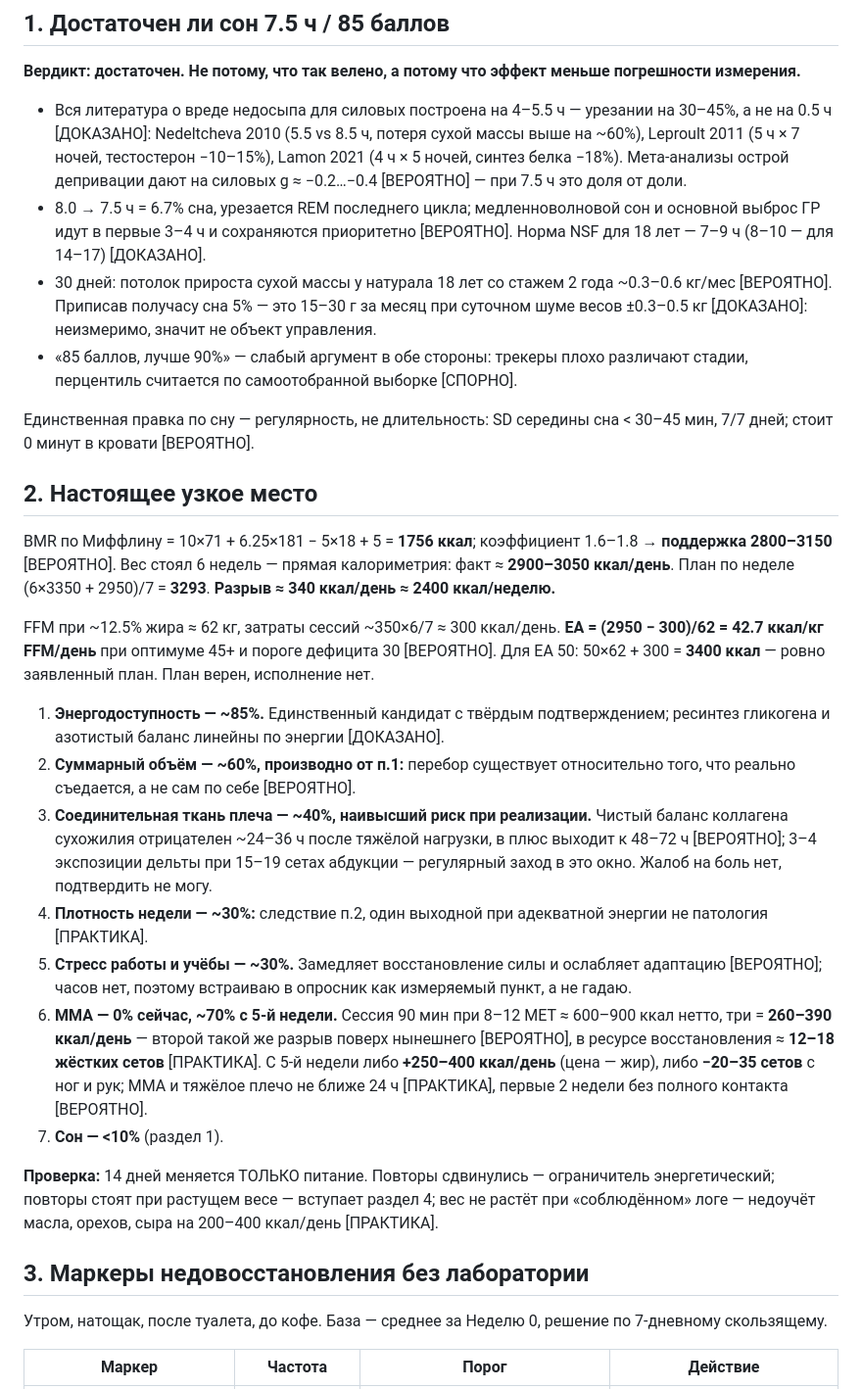
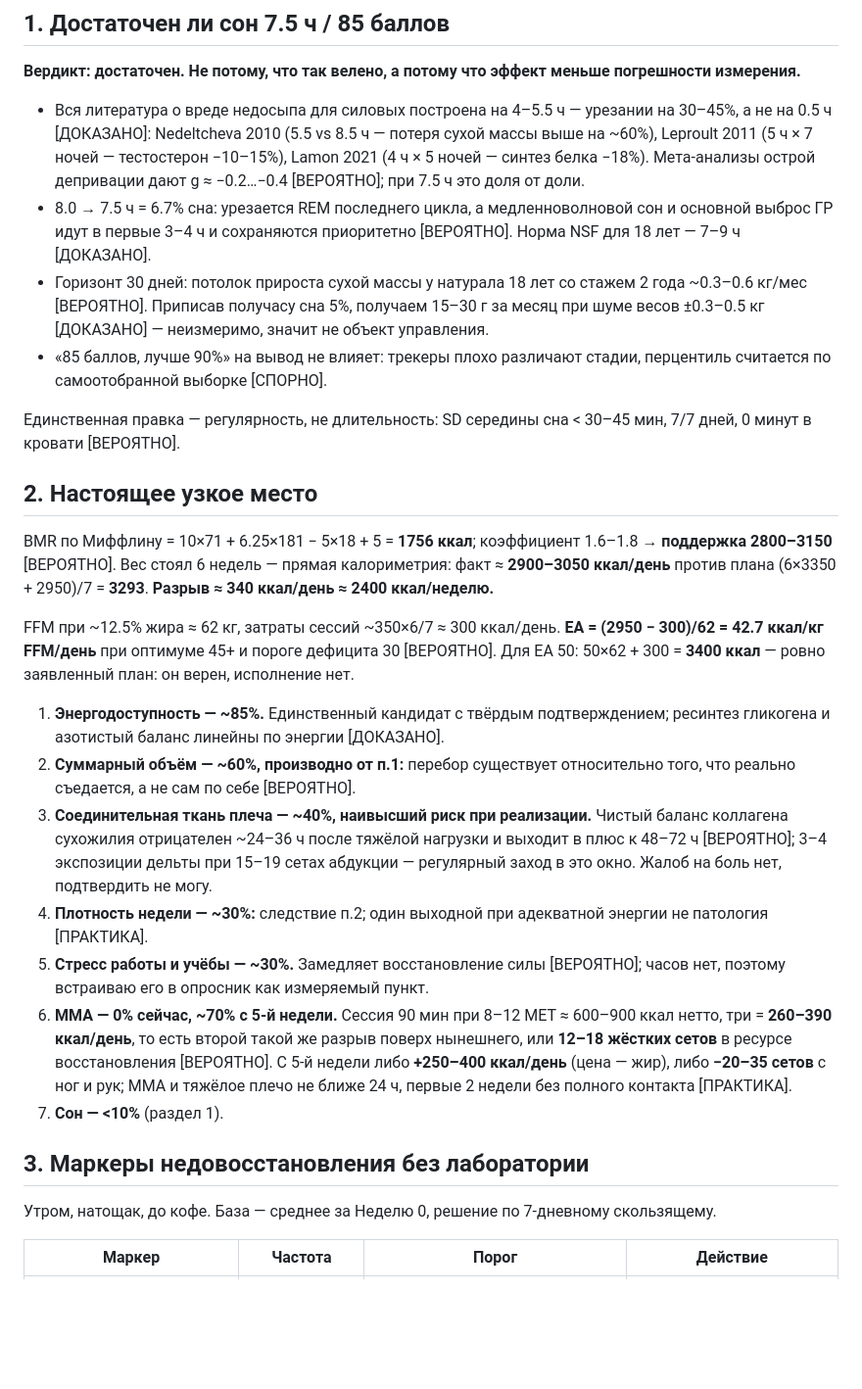
Before and after one commit to Blackhercek/tg-bot, a Markdown page: output/agents/A6_recovery.md, the part around one of its changes. Shown at 98% size. GitHub-like rendering; blank space fills up the shorter version.

```diff
--- a/output/agents/A6_recovery.md
+++ b/output/agents/A6_recovery.md
@@ -4,32 +4,31 @@
 
 **Вердикт: достаточен. Не потому, что так велено, а потому что эффект меньше погрешности измерения.**
 
-- Вся литература о вреде недосыпа для силовых построена на 4–5.5 ч — урезании на 30–45%, а не на 0.5 ч [ДОКАЗАНО]: Nedeltcheva 2010 (5.5 vs 8.5 ч, потеря сухой массы выше на ~60%), Leproult 2011 (5 ч × 7 ночей, тестостерон −10–15%), Lamon 2021 (4 ч × 5 ночей, синтез белка −18%). Мета-анализы острой депривации дают на силовых g ≈ −0.2…−0.4 [ВЕРОЯТНО] — при 7.5 ч это доля от доли.
-- 8.0 → 7.5 ч = 6.7% сна, урезается REM последнего цикла; медленноволновой сон и основной выброс ГР идут в первые 3–4 ч и сохраняются приоритетно [ВЕРОЯТНО]. Норма NSF для 18 лет — 7–9 ч (8–10 — для 14–17) [ДОКАЗАНО].
-- 30 дней: потолок прироста сухой массы у натурала 18 лет со стажем 2 года ~0.3–0.6 кг/мес [ВЕРОЯТНО]. Приписав получасу сна 5% — это 15–30 г за месяц при суточном шуме весов ±0.3–0.5 кг [ДОКАЗАНО]: неизмеримо, значит не объект управления.
-- «85 баллов, лучше 90%» — слабый аргумент в обе стороны: трекеры плохо различают стадии, перцентиль считается по самоотобранной выборке [СПОРНО].
+- Вся литература о вреде недосыпа для силовых построена на 4–5.5 ч — урезании на 30–45%, а не на 0.5 ч [ДОКАЗАНО]: Nedeltcheva 2010 (5.5 vs 8.5 ч — потеря сухой массы выше на ~60%), Leproult 2011 (5 ч × 7 ночей — тестостерон −10–15%), Lamon 2021 (4 ч × 5 ночей — синтез белка −18%). Мета-анализы острой депривации дают g ≈ −0.2…−0.4 [ВЕРОЯТНО]; при 7.5 ч это доля от доли.
+- 8.0 → 7.5 ч = 6.7% сна: урезается REM последнего цикла, а медленноволновой сон и основной выброс ГР идут в первые 3–4 ч и сохраняются приоритетно [ВЕРОЯТНО]. Норма NSF для 18 лет — 7–9 ч [ДОКАЗАНО].
+- Горизонт 30 дней: потолок прироста сухой массы у натурала 18 лет со стажем 2 года ~0.3–0.6 кг/мес [ВЕРОЯТНО]. Приписав получасу сна 5%, получаем 15–30 г за месяц при шуме весов ±0.3–0.5 кг [ДОКАЗАНО] — неизмеримо, значит не объект управления.
+- «85 баллов, лучше 90%» на вывод не влияет: трекеры плохо различают стадии, перцентиль считается по самоотобранной выборке [СПОРНО].
 
-Единственная правка по сну — регулярность, не длительность: SD середины сна < 30–45 мин, 7/7 дней; стоит 0 минут в кровати [ВЕРОЯТНО].
+Единственная правка — регулярность, не длительность: SD середины сна < 30–45 мин, 7/7 дней, 0 минут в кровати [ВЕРОЯТНО].
 
 ## 2. Настоящее узкое место
 
-BMR по Миффлину = 10×71 + 6.25×181 − 5×18 + 5 = **1756 ккал**; коэффициент 1.6–1.8 → **поддержка 2800–3150** [ВЕРОЯТНО]. Вес стоял 6 недель — прямая калориметрия: факт ≈ **2900–3050 ккал/день**. План по неделе (6×3350 + 2950)/7 = **3293**. **Разрыв ≈ 340 ккал/день ≈ 2400 ккал/неделю.**
+BMR по Миффлину = 10×71 + 6.25×181 − 5×18 + 5 = **1756 ккал**; коэффициент 1.6–1.8 → **поддержка 2800–3150** [ВЕРОЯТНО]. Вес стоял 6 недель — прямая калориметрия: факт ≈ **2900–3050 ккал/день** против плана (6×3350 + 2950)/7 = **3293**. **Разрыв ≈ 340 ккал/день ≈ 2400 ккал/неделю.**
 
-FFM при ~12.5% жира ≈ 62 кг, затраты сессий ~350×6/7 ≈ 300 ккал/день. **EA = (2950 − 300)/62 = 42.7 ккал/кг FFM/день** при оптимуме 45+ и пороге дефицита 30 [ВЕРОЯТНО]. Для EA 50: 50×62 + 300 = **3400 ккал** — ровно заявленный план. План верен, исполнение нет.
+FFM при ~12.5% жира ≈ 62 кг, затраты сессий ~350×6/7 ≈ 300 ккал/день. **EA = (2950 − 300)/62 = 42.7 ккал/кг FFM/день** при оптимуме 45+ и пороге дефицита 30 [ВЕРОЯТНО]. Для EA 50: 50×62 + 300 = **3400 ккал** — ровно заявленный план: он верен, исполнение нет.
 
 1. **Энергодоступность — ~85%.** Единственный кандидат с твёрдым подтверждением; ресинтез гликогена и азотистый баланс линейны по энергии [ДОКАЗАНО].
 2. **Суммарный объём — ~60%, производно от п.1:** перебор существует относительно того, что реально съедается, а не сам по себе [ВЕРОЯТНО].
-3. **Соединительная ткань плеча — ~40%, наивысший риск при реализации.** Чистый баланс коллагена сухожилия отрицателен ~24–36 ч после тяжёлой нагрузки, в плюс выходит к 48–72 ч [ВЕРОЯТНО]; 3–4 экспозиции дельты при 15–19 сетах абдукции — регулярный заход в это окно. Жалоб на боль нет, подтвердить не могу.
-4. **Плотность недели — ~30%:** следствие п.2, один выходной при адекватной энергии не патология [ПРАКТИКА].
-5. **Стресс работы и учёбы — ~30%.** Замедляет восстановление силы и ослабляет адаптацию [ВЕРОЯТНО]; часов нет, поэтому встраиваю в опросник как измеряемый пункт, а не гадаю.
-6. **ММА — 0% сейчас, ~70% с 5-й недели.** Сессия 90 мин при 8–12 МЕТ ≈ 600–900 ккал нетто, три = **260–390 ккал/день** — второй такой же разрыв поверх нынешнего [ВЕРОЯТНО], в ресурсе восстановления ≈ **12–18 жёстких сетов** [ПРАКТИКА]. С 5-й недели либо **+250–400 ккал/день** (цена — жир), либо **−20–35 сетов** с ног и рук; ММА и тяжёлое плечо не ближе 24 ч [ПРАКТИКА], первые 2 недели без полного контакта [ВЕРОЯТНО].
+3. **Соединительная ткань плеча — ~40%, наивысший риск при реализации.** Чистый баланс коллагена сухожилия отрицателен ~24–36 ч после тяжёлой нагрузки и выходит в плюс к 48–72 ч [ВЕРОЯТНО]; 3–4 экспозиции дельты при 15–19 сетах абдукции — регулярный заход в это окно. Жалоб на боль нет, подтвердить не могу.
+4. **Плотность недели — ~30%:** следствие п.2; один выходной при адекватной энергии не патология [ПРАКТИКА].
+5. **Стресс работы и учёбы — ~30%.** Замедляет восстановление силы [ВЕРОЯТНО]; часов нет, поэтому встраиваю его в опросник как измеряемый пункт.
+6. **ММА — 0% сейчас, ~70% с 5-й недели.** Сессия 90 мин при 8–12 МЕТ ≈ 600–900 ккал нетто, три = **260–390 ккал/день**, то есть второй такой же разрыв поверх нынешнего, или **12–18 жёстких сетов** в ресурсе восстановления [ВЕРОЯТНО]. С 5-й недели либо **+250–400 ккал/день** (цена — жир), либо **−20–35 сетов** с ног и рук; ММА и тяжёлое плечо не ближе 24 ч, первые 2 недели без полного контакта [ПРАКТИКА].
 7. **Сон — <10%** (раздел 1).
 
-**Проверка:** 14 дней меняется ТОЛЬКО питание. Повторы сдвинулись — ограничитель энергетический; повторы стоят при растущем весе — вступает раздел 4; вес не растёт при «соблюдённом» логе — недоучёт масла, орехов, сыра на 200–400 ккал/день [ПРАКТИКА].
 
 ## 3. Маркеры недовосстановления без лаборатории
 
-Утром, натощак, после туалета, до кофе. База — среднее за Неделю 0, решение по 7-дневному скользящему.
+Утром, натощак, до кофе. База — среднее за Неделю 0, решение по 7-дневному скользящему.
 
 | Маркер | Частота | Порог | Действие |
 |---|---|---|---|
```
Also changed, not shown: other parts of output/agents/A6_recovery.md (+21 -26 lines), output/agents/A8_muscleup.md (+38 -46 lines).
